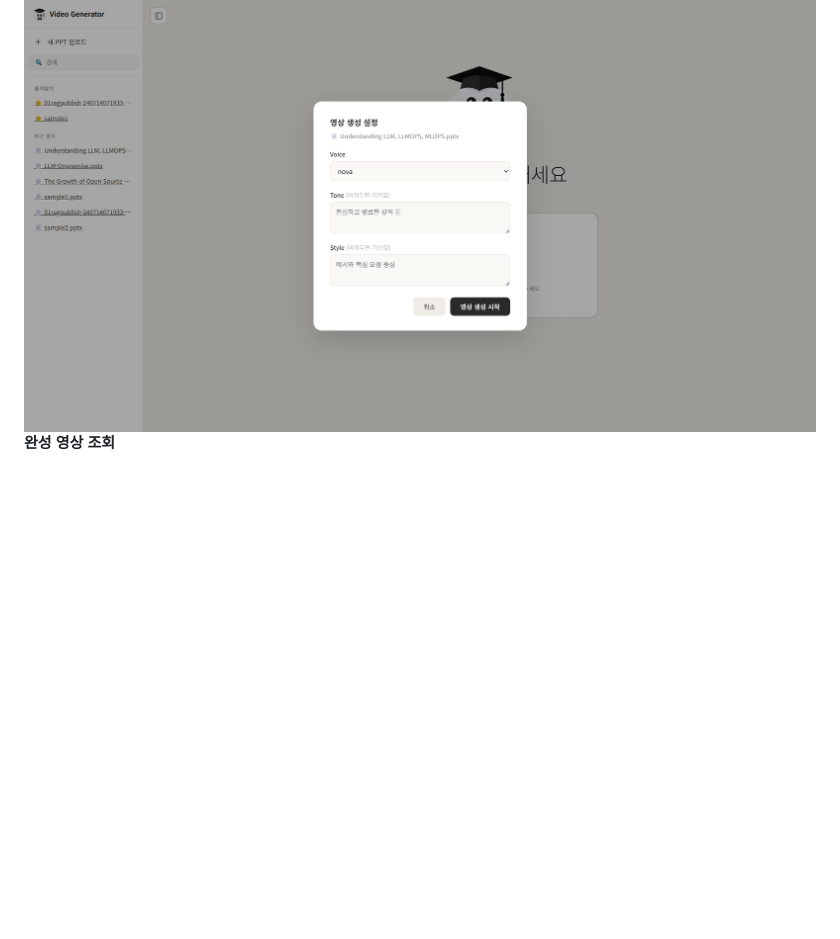
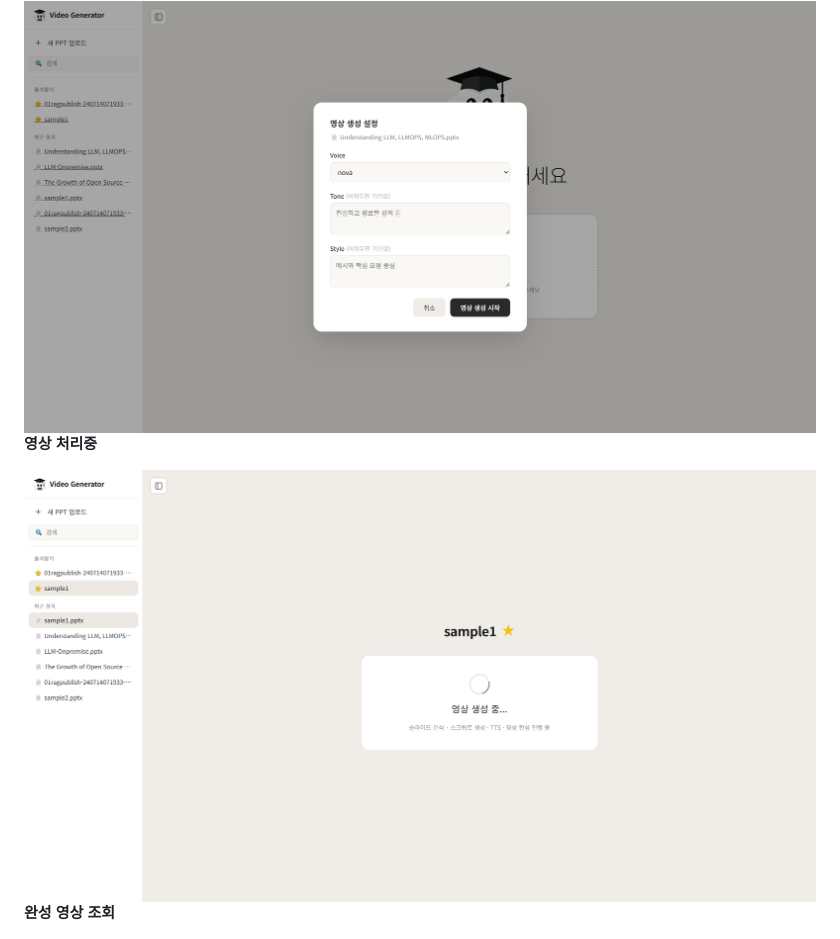
Before and after one commit to leejunho12316/Educational_Video_Generator, a Markdown page: README.md, the part around the change. Drawn GitHub-style; pictures changed too: README_resources/Screenshot_processing.png (added); blank space fills up the shorter version.

```diff
--- a/README.md
+++ b/README.md
@@ -34,6 +34,10 @@ PPT 슬라이드 인식 기반 교육 영상 자동 생성 Agent System - Tool C
 **영상 업로드**
 
 <img src="./README_resources/Screenshot_upload.png">
+
+**영상 처리중**
+
+<img src="./README_resources/Screenshot_processing.png">
 
 **완성 영상 조회**
 
```
